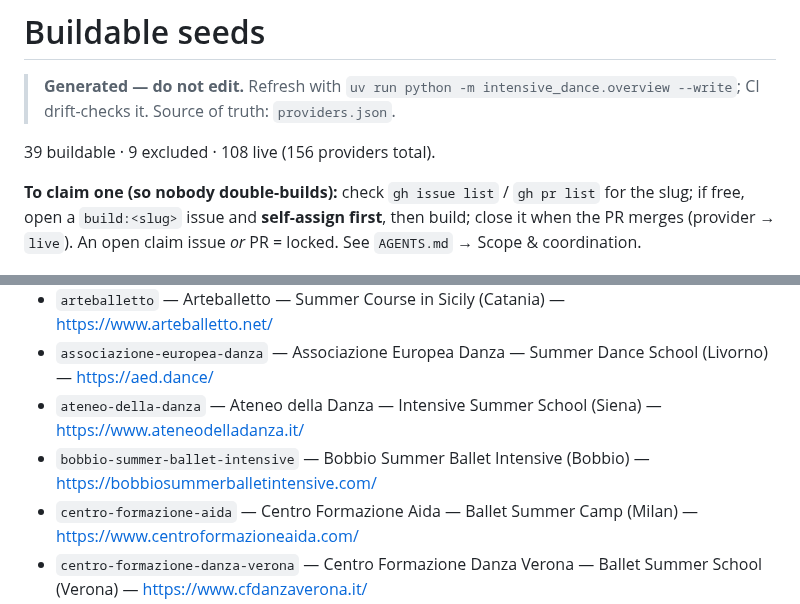
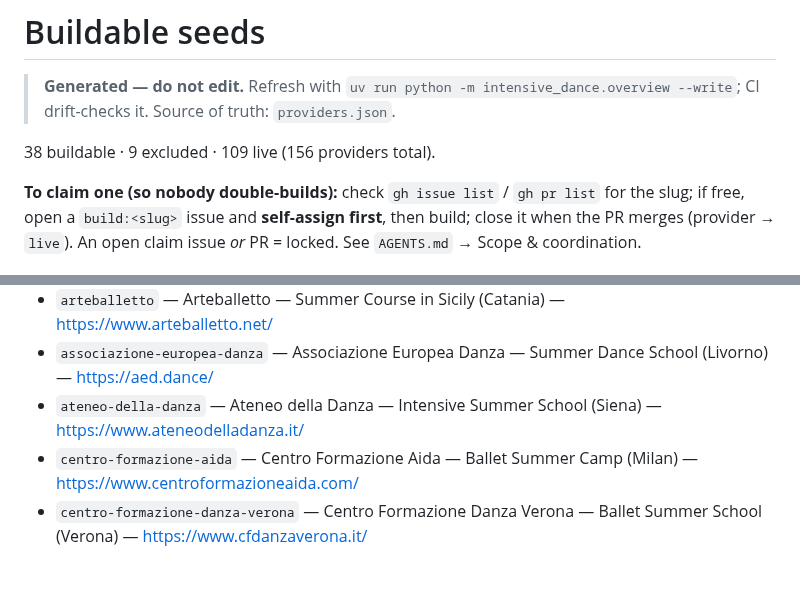
Before and after one commit to intensive-dance/intensive-dance, a Markdown page: docs/buildable.md, 2 parts joined by grey strips. Rendered like a GitHub page; blank space fills up the shorter version.

Commit message:
build(bobbio): regenerate docs/buildable.md after provider → live

```diff
--- a/docs/buildable.md
+++ b/docs/buildable.md
@@ -2,7 +2,7 @@
 
 > **Generated — do not edit.** Refresh with `uv run python -m intensive_dance.overview --write`; CI drift-checks it. Source of truth: `providers.json`.
 
-39 buildable · 9 excluded · 108 live (156 providers total).
+38 buildable · 9 excluded · 109 live (156 providers total).
 
 **To claim one (so nobody double-builds):** check `gh issue list` / `gh pr list` for the slug; if free, open a `build:<slug>` issue and **self-assign first**, then build; close it when the PR merges (provider → `live`). An open claim issue *or* PR = locked. See `AGENTS.md` → Scope & coordination.
 
@@ -32,7 +32,6 @@ _Some still need Phase-1 verification (a public dated edition / not full-time) b
 - `arteballetto` — Arteballetto — Summer Course in Sicily (Catania) — https://www.arteballetto.net/
 - `associazione-europea-danza` — Associazione Europea Danza — Summer Dance School (Livorno) — https://aed.dance/
 - `ateneo-della-danza` — Ateneo della Danza — Intensive Summer School (Siena) — https://www.ateneodelladanza.it/
-- `bobbio-summer-ballet-intensive` — Bobbio Summer Ballet Intensive (Bobbio) — https://bobbiosummerballetintensive.com/
 - `centro-formazione-aida` — Centro Formazione Aida — Ballet Summer Camp (Milan) — https://www.centroformazioneaida.com/
 - `centro-formazione-danza-verona` — Centro Formazione Danza Verona — Ballet Summer School (Verona) — https://www.cfdanzaverona.it/
 - `dam-danza-torino` — DAM Danza Arte e Movimento — Torino Summer Dance (Turin) — https://www.damdanzatorino.it/
```
